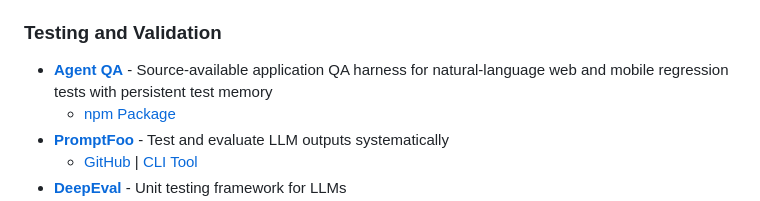
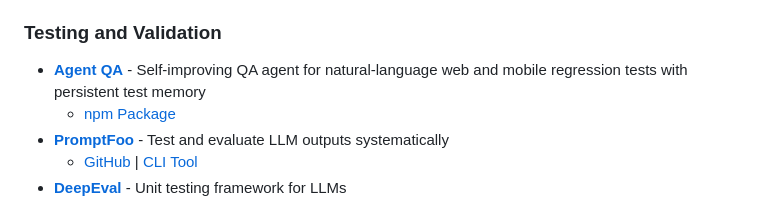
Before and after one commit to yadavanujkumar/awesome-agentic-ai, a Markdown page: tools/README.md, the part around the change. Rendered like a GitHub page.

Commit message:
Update: Describe Agent QA by its testing function

```diff
--- a/tools/README.md
+++ b/tools/README.md
@@ -57,7 +57,7 @@ Utilities, CLI tools, and integrations to enhance your Agentic AI development wo
   - [GitHub](https://github.com/yylo-dev/yylo) | [npm Package](https://www.npmjs.com/package/@yylo/cli) | [Documentation](https://yylo.dev)
 
 ### Testing and Validation
-- **[Agent QA](https://github.com/vostride/agent-qa)** - Source-available application QA harness for natural-language web and mobile regression tests with persistent test memory
+- **[Agent QA](https://github.com/vostride/agent-qa)** - Self-improving QA agent for natural-language web and mobile regression tests with persistent test memory
   - [npm Package](https://www.npmjs.com/package/@vostride/agent-qa)
 - **[PromptFoo](https://www.promptfoo.dev/)** - Test and evaluate LLM outputs systematically
   - [GitHub](https://github.com/promptfoo/promptfoo) | [CLI Tool](https://www.npmjs.com/package/promptfoo)
```
